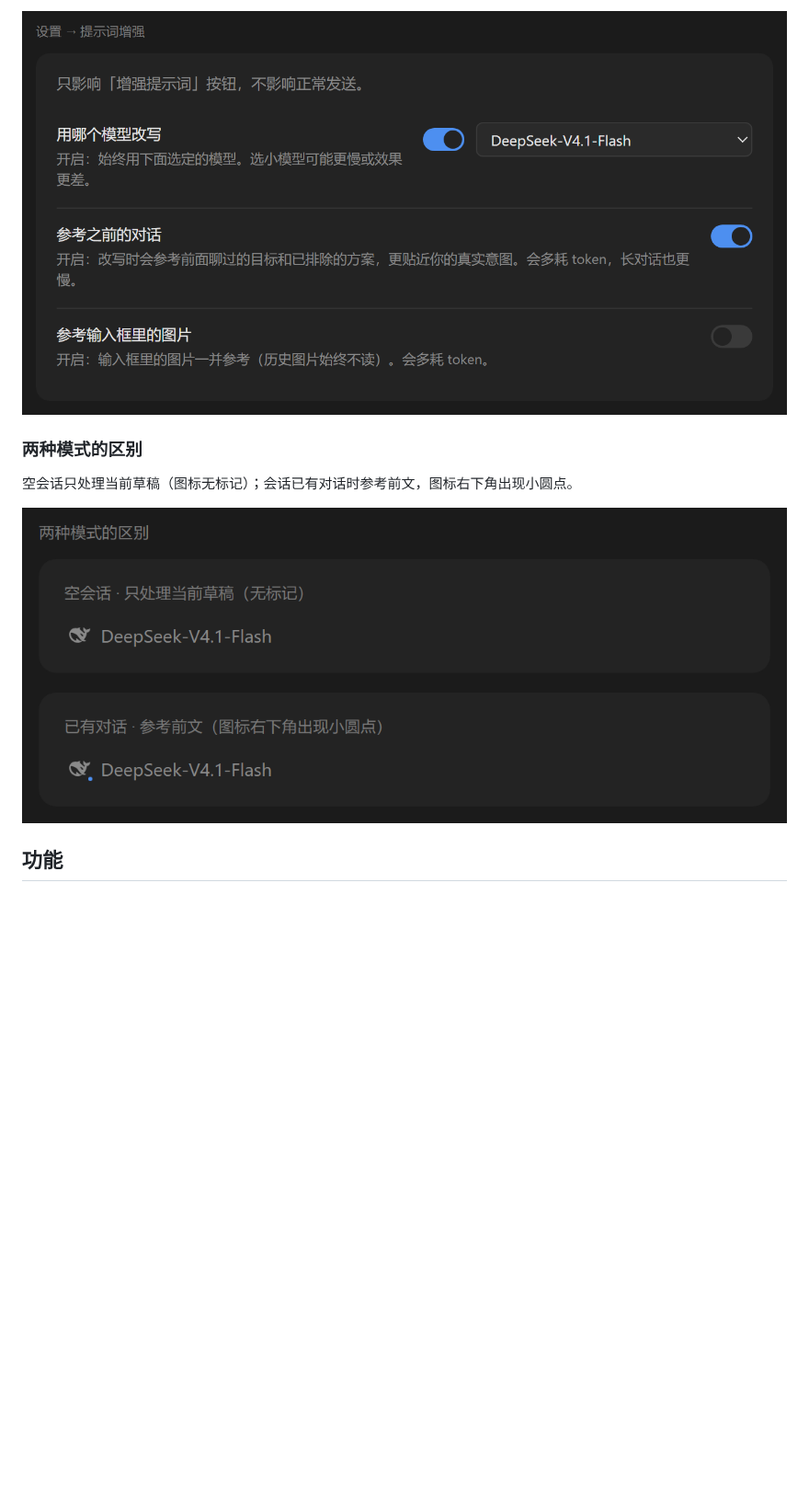
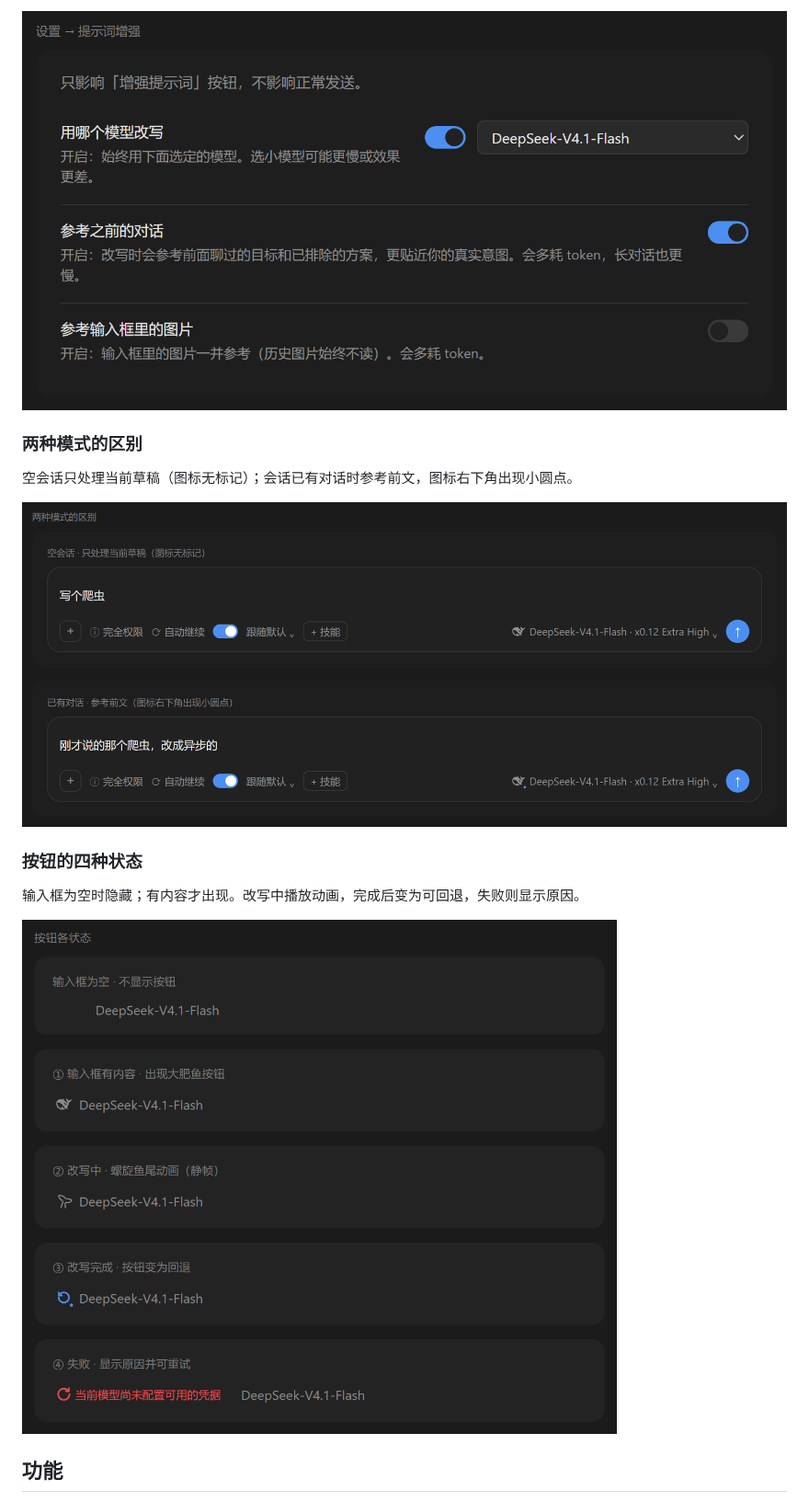
Before and after one commit to huaguoxingkong/dsh-prompt-rewriter, a Markdown page: README.md, the part around one of its changes. Shown at 92% size. GitHub-like rendering; pictures changed too: docs/images/03-settings.png, docs/images/04-context-modes.png; blank space fills up the shorter version.

```diff
--- a/README.md
+++ b/README.md
@@ -29,6 +29,12 @@
 空会话只处理当前草稿（图标无标记）；会话已有对话时参考前文，图标右下角出现小圆点。
 
 ![两种模式的区别：空会话无标记，有上下文时图标右下角显示小圆点](docs/images/04-context-modes.png)
+
+### 按钮的四种状态
+
+输入框为空时隐藏；有内容才出现。改写中播放动画，完成后变为可回退，失败则显示原因。
+
+![按钮状态：隐藏、就绪、改写中、完成回退、失败重试](docs/images/05-button-states.png)
 
 ## 功能
 
```
Also changed, not shown: other parts of README.md (+41 -14 lines), NOTICE.md (+29 -0 lines), docs/images/01-composer-button.png (added), docs/images/02-before-after.png, docs/images/05-button-states.png (renamed from docs/images/01-button-states.png), 8 other files.
